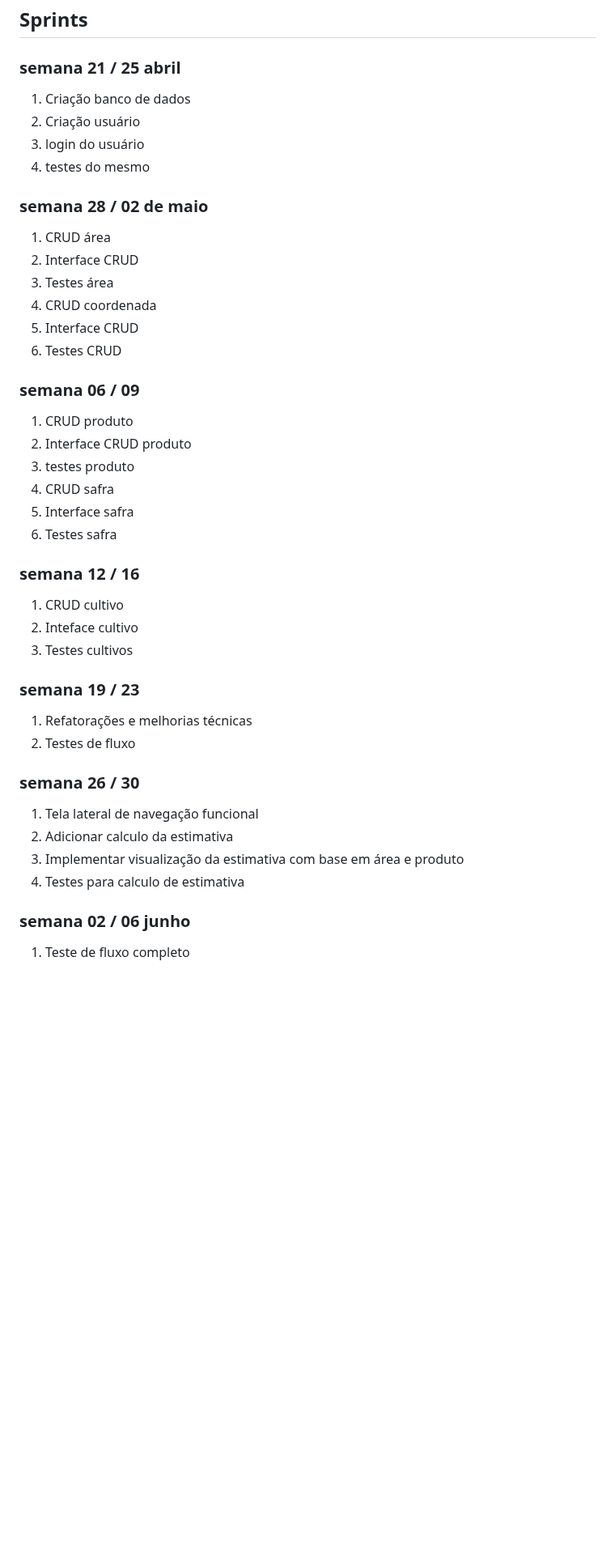
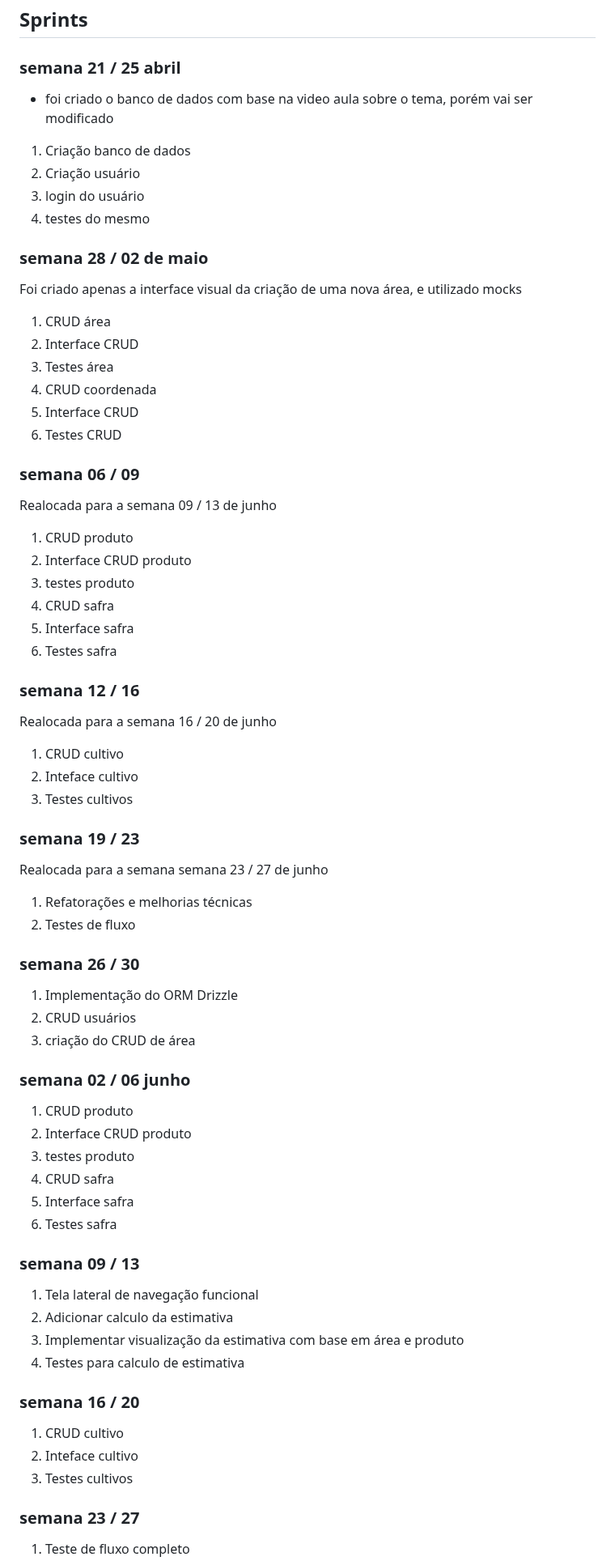
Before and after one commit to dev-pablo-pereira/agro-ciclo, a Markdown page: README.md, the part around one of its changes. Shown at 81% size. Drawn GitHub-style; blank space fills up the shorter version.

Commit message:
Update README.md
Update sprints

```diff
--- a/README.md
+++ b/README.md
@@ -54,6 +54,7 @@ https://viewer.diagrams.net/index.html?tags=%7B%7D&lightbox=1&highlight=0000ff&e
 
 ## Sprints
 ### semana 21 / 25 abril
+- foi criado o banco de dados com base na video aula sobre o tema, porém vai ser modificado
 
 1. Criação banco de dados
 2. Criação usuário
@@ -61,6 +62,7 @@ https://viewer.diagrams.net/index.html?tags=%7B%7D&lightbox=1&highlight=0000ff&e
 4. testes do mesmo
 
 ### semana 28 / 02 de maio
+Foi criado apenas a interface visual da criação de uma nova área, e utilizado mocks
 
 1. CRUD área
 2. Interface CRUD
@@ -71,6 +73,8 @@ https://viewer.diagrams.net/index.html?tags=%7B%7D&lightbox=1&highlight=0000ff&e
 
 ### semana 06 / 09
 
+Realocada para a semana 09 / 13 de junho
+
 1. CRUD produto
 2. Interface CRUD produto
 3. testes produto
@@ -80,22 +84,47 @@ https://viewer.diagrams.net/index.html?tags=%7B%7D&lightbox=1&highlight=0000ff&e
 
 ### semana 12 / 16
 
+Realocada para a semana 16 / 20 de junho
+
 1. CRUD cultivo
 2. Inteface cultivo
 3. Testes cultivos
 
 ### semana 19 / 23
 
+Realocada para a semana semana 23 / 27 de junho
+
 1. Refatorações e melhorias técnicas
 2. Testes de fluxo
 
 ### semana 26 / 30
+
+1. Implementação do ORM Drizzle
+2. CRUD usuários
+3. criação do CRUD de área
+
+### semana 02 / 06 junho
+
+1. CRUD produto
+2. Interface CRUD produto
+3. testes produto
+4. CRUD safra
+5. Interface safra
+6. Testes safra
+
+### semana 09 / 13
 
 1. Tela lateral de navegação funcional
 2. Adicionar calculo da estimativa
 3. Implementar visualização da estimativa com base em área e produto
 4. Testes para calculo de estimativa
 
-### semana 02 / 06 junho
+### semana 16 / 20
+
+1. CRUD cultivo
+2. Inteface cultivo
+3. Testes cultivos
+
+### semana 23 / 27
 
 1. Teste de fluxo completo
```
Also changed, not shown: other parts of README.md (+1 -1 lines).
